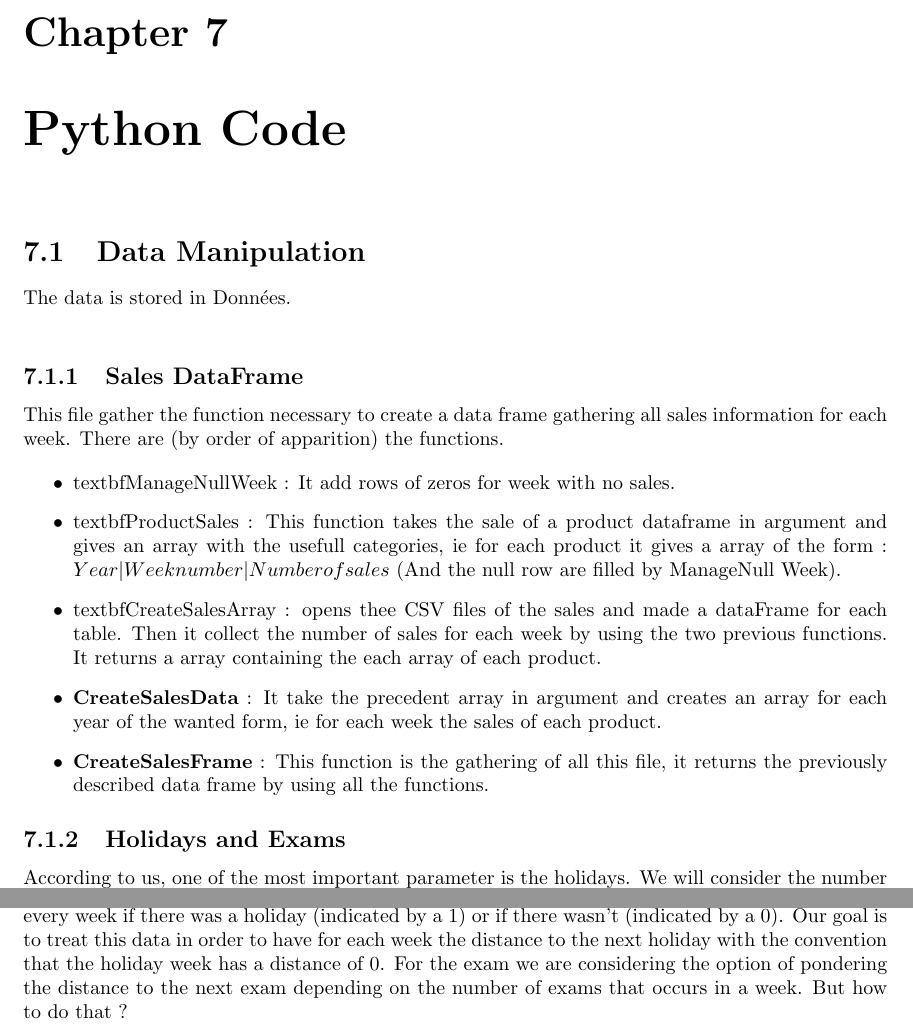
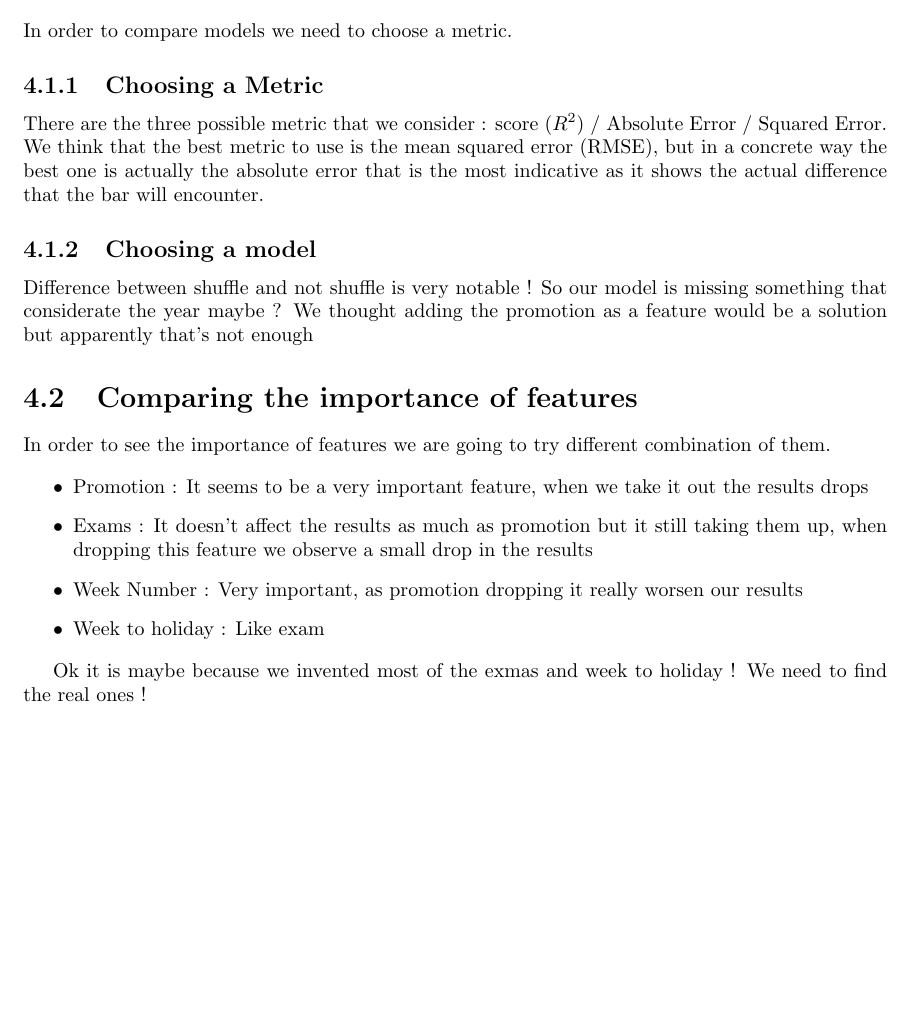
Before and after one commit to Maxime-Michel-1999/Sales-Forecasting-for-a-Pub, a LaTeX thesis (Report/BabarForecasting.tex): two parts of page 12 of 13 before the commit and part of page 9 of 11 after it, the two joined at a grey line, cut at the place of the change, the shorter picture padded with empty space. Compiled offline with pdfLaTeX.

Commit message:
Model Comparaison

```diff
--- a/Report/BabarForecasting.tex
+++ b/Report/BabarForecasting.tex
@@ -264,16 +264,34 @@ Another important feature is the school year !
 
 \section{Comparing Models}
 
-The first results are disappointing with a very low r2 .
+In order to compare models we need to choose a metric.
+
+\subsection{Choosing a Metric}
+
+There are the three possible metric that we consider : score ($R^2$) / Absolute Error / Squared Error.
+We think that the best metric to use is the mean squared error (RMSE), but in a concrete way the best one is actually the absolute error that is the most indicative as it shows the actual difference that the bar will encounter.
 
 
+\subsection{Choosing a model}
 
+
+Difference between shuffle and not shuffle is very notable ! So our model is missing something that considerate the year maybe ? We thought adding the promotion as a feature would be a solution but apparently that's not enough
 
 
 
 
 \section{Comparing the importance of features}
 
+In order to see the importance of features we are going to try different combination of them.
+
+\begin{itemize}
+\item Promotion : It seems to be a very important feature, when we take it out the results drops
+\item Exams : It doesn't affect the results as much as promotion but it still taking them up, when dropping this feature we observe a small drop in the results
+\item Week Number : Very important, as promotion dropping it really worsen our results
+\item Week to holiday : Like exam
+\end{itemize}
+
+Ok it is maybe because we invented most of the exmas and week to holiday ! We need to find the real ones !
 
 \chapter{Development Ideas}
 
@@ -295,24 +313,3 @@ https://medium.com/analytics-vidhya/walmart-sales-forecasting-d6bd537e4904 : For
 
 
 
-\chapter{Python Code}
-
-\section{Data Manipulation}
-The data is stored in Données.\\
-
-\subsection{Sales DataFrame}
-
-This file gather the function necessary to create a data frame gathering all sales information for each week. There are (by order of apparition) the functions.
-
-\begin{itemize}
-\item textbf{ManageNullWeek} : It add rows of zeros for week with no sales.
-\item textbf{ProductSales} : This function takes the sale of a product dataframe in argument and gives an array with the usefull categories, ie for each product it gives a array of the form : $Year | Week number  | Number of sales$ (And the null row are filled by ManageNull Week).
-\item textbf{CreateSalesArray} : opens thee CSV files of the sales and made a dataFrame for each table. Then it collect the number of sales for each week by using the two previous functions. It returns a array containing the each array of each product.
-\item \textbf{CreateSalesData} : It take the precedent array in argument and creates an array for each year of the wanted form, ie for each week the sales of each product.
-\item \textbf{CreateSalesFrame} : This function is the gathering of all this file, it returns the previously described data frame by using all the functions.
-\end{itemize}
-
-\subsection{Holidays and Exams}
-
-According to us, one of the most important parameter is the holidays. We will consider the number of weeks (or days ?) to the next holiday (and after ?). The data is gathered in a csv file with for every week if there was a holiday (indicated by a 1) or if there wasn't (indicated by a 0). Our goal is to treat this data in order to have for each week the distance to the next holiday with the convention that the holiday week has a distance of 0.
-For the exam we are considering the option of pondering the distance to the next exam depending on the number of exams that occurs in a week. But how to do that ?
```
Also changed, not shown: Report/BabarForecasting.pdf, Report/BabarForecasting.tex (10 more changed lines), 3 other files.
